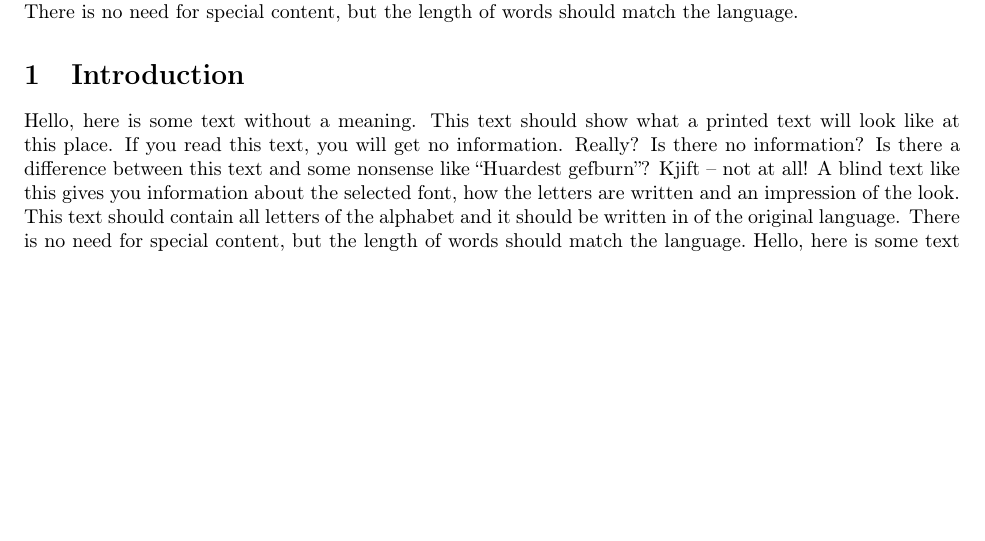
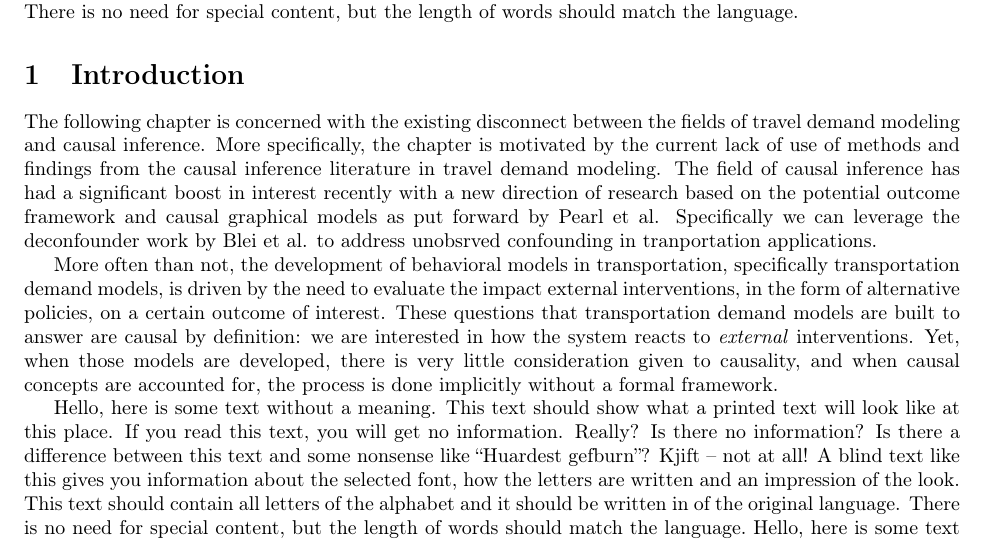
Before and after one commit to hassan-obeid/tr_b_causal_2020, a LaTeX document (article/main.tex, which reads article/sections/_1_intro_generic.tex): part of page 1 of 4, cut so that both start at the same text, the shorter picture padded with empty space. Compiled offline with pdfLaTeX.

Commit message:
adding first brain dump for intro/motivation

```diff
--- a/article/sections/_1_intro_generic.tex
+++ b/article/sections/_1_intro_generic.tex
@@ -1,4 +1,9 @@
 \section{Introduction}
+The following chapter is concerned with the existing disconnect between the fields of travel demand modeling and causal inference. More specifically, the chapter is motivated by the current lack of use of methods and findings from the causal inference literature in travel demand modeling. The field of causal inference has had a significant boost in interest recently with a new direction of research based on the potential outcome framework and causal graphical models as put forward by Pearl et al. Specifically we can leverage the deconfounder work by Blei et al. to address unobsrved confounding in tranportation applications.
+
+More often than not, the development of behavioral models in transportation, specifically transportation demand models, is driven by the need to evaluate the impact external interventions, in the form of alternative policies, on a certain outcome of interest. These questions that transportation demand models are built to answer are causal by definition: we are interested in how the system reacts to \textit{external} interventions. Yet, when those models are developed, there is very little consideration given to causality, and when causal concepts are accounted for, the process is done implicitly without a formal framework.
+
+
 
 \blindtext[2]
 
```
